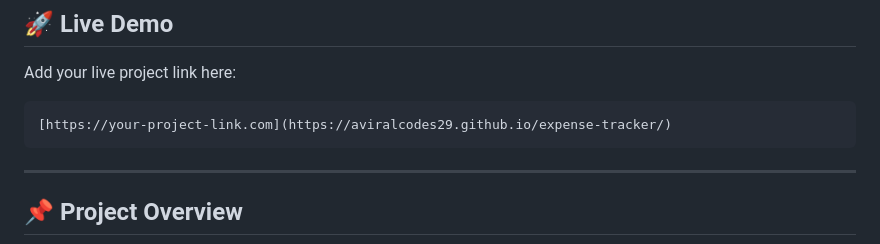
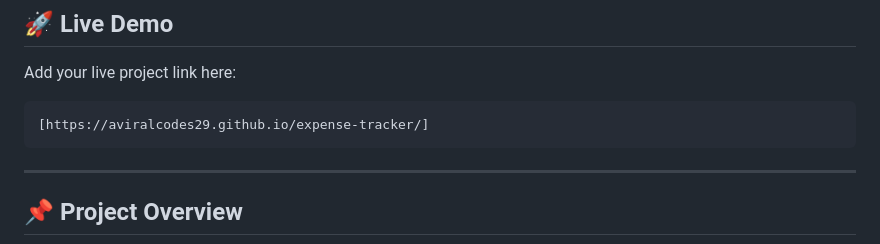
Before and after one commit to aviralcodes29/expense-tracker, a Markdown page: README.md, the part around the change. GitHub-like rendering.

Commit message:
Update project link in README

````diff
--- a/README.md
+++ b/README.md
@@ -9,7 +9,7 @@ A modern and responsive Expense Tracker application built using **HTML, CSS, and
 Add your live project link here:
 
 ```text
-[https://your-project-link.com](https://aviralcodes29.github.io/expense-tracker/)
+[https://aviralcodes29.github.io/expense-tracker/]
 ```
 
 ---
````
